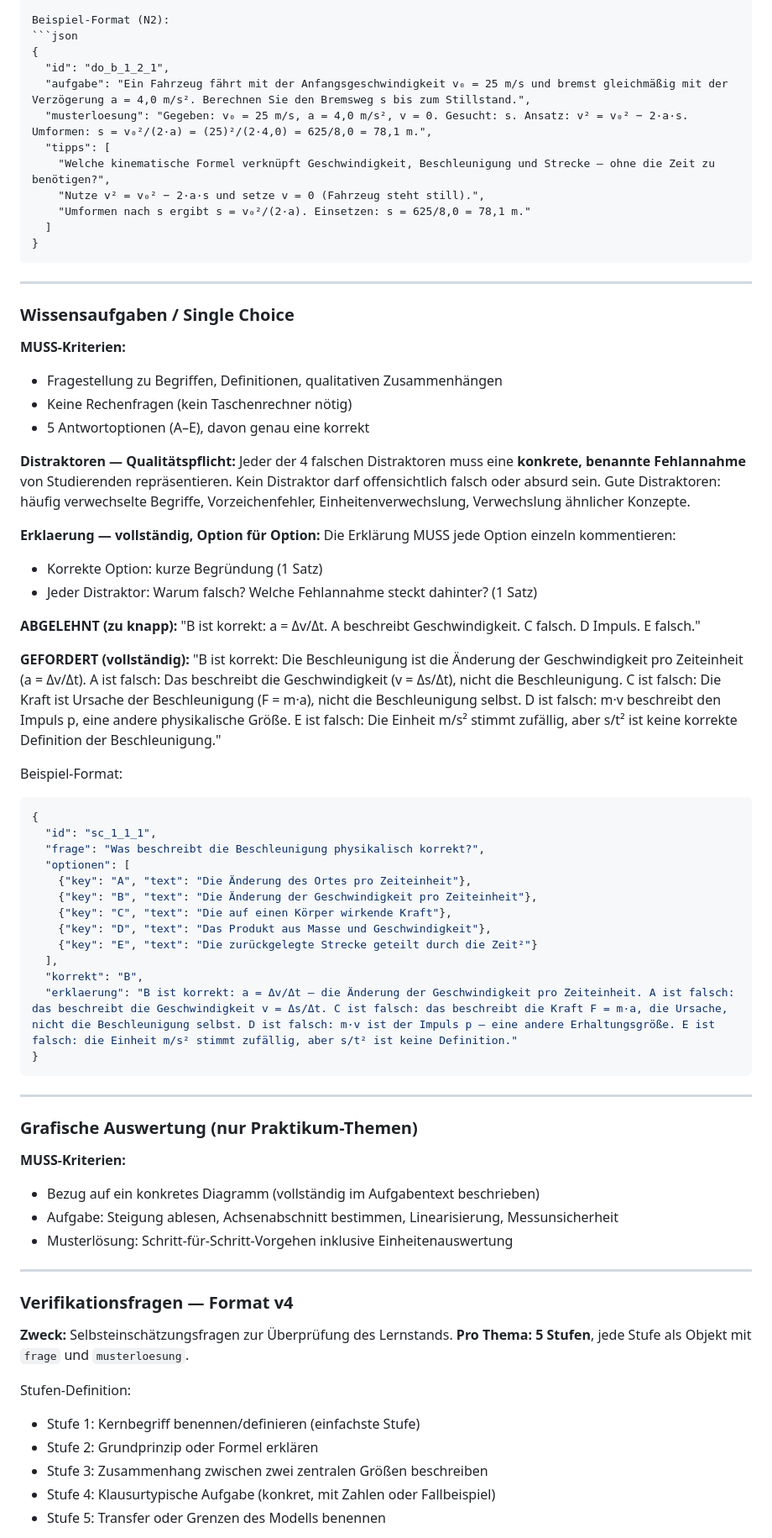
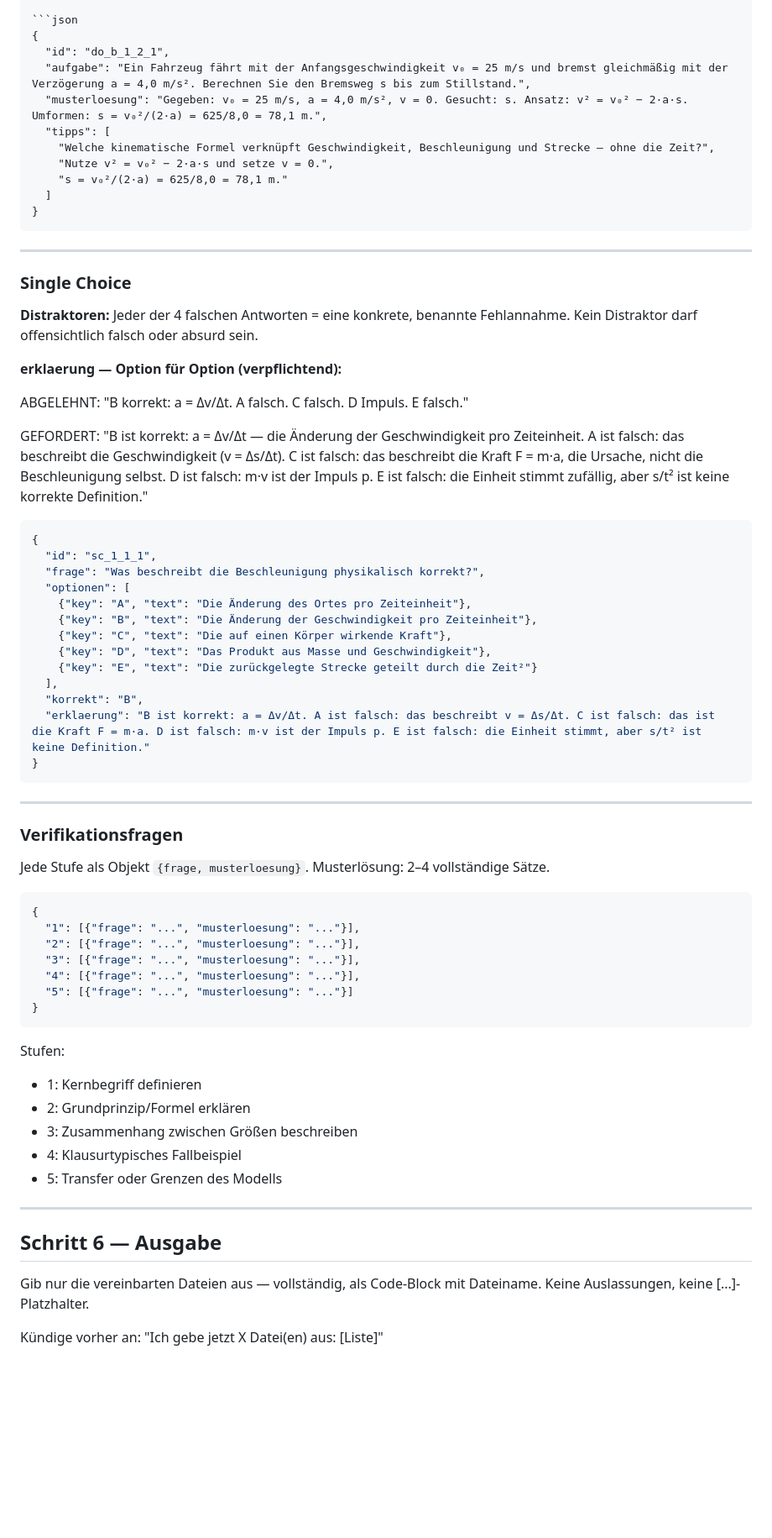
Before and after one commit to ceffertzfhac/mias-lernkreis, a Markdown page: 05_prototype/Information/Dozenten_Prompt_Kursinhalt_v4.md, the part around one of its changes. Shown at 84% size. GitHub-like rendering; blank space fills up the shorter version.

````diff
--- a/05_prototype/Information/Dozenten_Prompt_Kursinhalt_v4.md
+++ b/05_prototype/Information/Dozenten_Prompt_Kursinhalt_v4.md
@@ -171,49 +178,34 @@ Seine Position in Abhängigkeit von der Zeit ist durch x(t) = 1,2 t² + 9,8 t be
 
-Beispiel-Format (N2):
 ```json
 {
   "id": "do_b_1_2_1",
   "aufgabe": "Ein Fahrzeug fährt mit der Anfangsgeschwindigkeit v₀ = 25 m/s und bremst gleichmäßig mit der Verzögerung a = 4,0 m/s². Berechnen Sie den Bremsweg s bis zum Stillstand.",
-  "musterloesung": "Gegeben: v₀ = 25 m/s, a = 4,0 m/s², v = 0. Gesucht: s. Ansatz: v² = v₀² − 2·a·s. Umformen: s = v₀²/(2·a) = (25)²/(2·4,0) = 625/8,0 = 78,1 m.",
+  "musterloesung": "Gegeben: v₀ = 25 m/s, a = 4,0 m/s², v = 0. Gesucht: s. Ansatz: v² = v₀² − 2·a·s. Umformen: s = v₀²/(2·a) = 625/8,0 = 78,1 m.",
   "tipps": [
-    "Welche kinematische Formel verknüpft Geschwindigkeit, Beschleunigung und Strecke — ohne die Zeit zu benötigen?",
-    "Nutze v² = v₀² − 2·a·s und setze v = 0 (Fahrzeug steht still).",
-    "Umformen nach s ergibt s = v₀²/(2·a). Einsetzen: s = 625/8,0 = 78,1 m."
+    "Welche kinematische Formel verknüpft Geschwindigkeit, Beschleunigung und Strecke — ohne die Zeit?",
+    "Nutze v² = v₀² − 2·a·s und setze v = 0.",
+    "s = v₀²/(2·a) = 625/8,0 = 78,1 m."
   ]
 }
 ```
 
 ---
 
-### Wissensaufgaben / Single Choice
+### Single Choice
 
-**MUSS-Kriterien:**
-- Fragestellung zu Begriffen, Definitionen, qualitativen Zusammenhängen
-- Keine Rechenfragen (kein Taschenrechner nötig)
-- 5 Antwortoptionen (A–E), davon genau eine korrekt
+**Distraktoren:** Jeder der 4 falschen Antworten = eine konkrete, benannte Fehlannahme.
+Kein Distraktor darf offensichtlich falsch oder absurd sein.
 
-**Distraktoren — Qualitätspflicht:**
-Jeder der 4 falschen Distraktoren muss eine **konkrete, benannte Fehlannahme** von
-Studierenden repräsentieren. Kein Distraktor darf offensichtlich falsch oder absurd sein.
-Gute Distraktoren: häufig verwechselte Begriffe, Vorzeichenfehler, Einheitenverwechslung,
-Verwechslung ähnlicher Konzepte.
+**erklaerung — Option für Option (verpflichtend):**
 
-**Erklaerung — vollständig, Option für Option:**
-Die Erklärung MUSS jede Option einzeln kommentieren:
-- Korrekte Option: kurze Begründung (1 Satz)
-- Jeder Distraktor: Warum falsch? Welche Fehlannahme steckt dahinter? (1 Satz)
+ABGELEHNT: "B korrekt: a = Δv/Δt. A falsch. C falsch. D Impuls. E falsch."
 
-**ABGELEHNT (zu knapp):**
-"B ist korrekt: a = Δv/Δt. A beschreibt Geschwindigkeit. C falsch. D Impuls. E falsch."
+GEFORDERT: "B ist korrekt: a = Δv/Δt — die Änderung der Geschwindigkeit pro Zeiteinheit.
+A ist falsch: das beschreibt die Geschwindigkeit (v = Δs/Δt).
+C ist falsch: das beschreibt die Kraft F = m·a, die Ursache, nicht die Beschleunigung selbst.
+D ist falsch: m·v ist der Impuls p.
+E ist falsch: die Einheit stimmt zufällig, aber s/t² ist keine korrekte Definition."
 
-**GEFORDERT (vollständig):**
-"B ist korrekt: Die Beschleunigung ist die Änderung der Geschwindigkeit pro Zeiteinheit (a = Δv/Δt).
-A ist falsch: Das beschreibt die Geschwindigkeit (v = Δs/Δt), nicht die Beschleunigung.
-C ist falsch: Die Kraft ist Ursache der Beschleunigung (F = m·a), nicht die Beschleunigung selbst.
-D ist falsch: m·v beschreibt den Impuls p, eine andere physikalische Größe.
-E ist falsch: Die Einheit m/s² stimmt zufällig, aber s/t² ist keine korrekte Definition der Beschleunigung."
-
-Beispiel-Format:
 ```json
 {
   "id": "sc_1_1_1",
@@ -226,30 +218,39 @@ Beispiel-Format:
     {"key": "E", "text": "Die zurückgelegte Strecke geteilt durch die Zeit²"}
   ],
   "korrekt": "B",
-  "erklaerung": "B ist korrekt: a = Δv/Δt — die Änderung der Geschwindigkeit pro Zeiteinheit. A ist falsch: das beschreibt die Geschwindigkeit v = Δs/Δt. C ist falsch: das beschreibt die Kraft F = m·a, die Ursache, nicht die Beschleunigung selbst. D ist falsch: m·v ist der Impuls p — eine andere Erhaltungsgröße. E ist falsch: die Einheit m/s² stimmt zufällig, aber s/t² ist keine Definition."
+  "erklaerung": "B ist korrekt: a = Δv/Δt. A ist falsch: das beschreibt v = Δs/Δt. C ist falsch: das ist die Kraft F = m·a. D ist falsch: m·v ist der Impuls p. E ist falsch: die Einheit stimmt, aber s/t² ist keine Definition."
 }
 ```
 
 ---
 
-### Grafische Auswertung (nur Praktikum-Themen)
+### Verifikationsfragen
 
-**MUSS-Kriterien:**
-- Bezug auf ein konkretes Diagramm (vollständig im Aufgabentext beschrieben)
-- Aufgabe: Steigung ablesen, Achsenabschnitt bestimmen, Linearisierung, Messunsicherheit
-- Musterlösung: Schritt-für-Schritt-Vorgehen inklusive Einheitenauswertung
+Jede Stufe als Objekt `{frage, musterloesung}`. Musterlösung: 2–4 vollständige Sätze.
+
+```json
+{
+  "1": [{"frage": "...", "musterloesung": "..."}],
+  "2": [{"frage": "...", "musterloesung": "..."}],
+  "3": [{"frage": "...", "musterloesung": "..."}],
+  "4": [{"frage": "...", "musterloesung": "..."}],
+  "5": [{"frage": "...", "musterloesung": "..."}]
+}
+```
+
+Stufen:
+- 1: Kernbegriff definieren
+- 2: Grundprinzip/Formel erklären
+- 3: Zusammenhang zwischen Größen beschreiben
+- 4: Klausurtypisches Fallbeispiel
+- 5: Transfer oder Grenzen des Modells
 
 ---
 
-### Verifikationsfragen — Format v4
+## Schritt 6 — Ausgabe
 
-**Zweck:** Selbsteinschätzungsfragen zur Überprüfung des Lernstands.
-**Pro Thema: 5 Stufen**, jede Stufe als Objekt mit `frage` und `musterloesung`.
+Gib nur die vereinbarten Dateien aus — vollständig, als Code-Block mit Dateiname.
+Keine Auslassungen, keine [...]-Platzhalter.
 
-Stufen-Definition:
-- Stufe 1: Kernbegriff benennen/definieren (einfachste Stufe)
-- Stufe 2: Grundprinzip oder Formel erklären
-- Stufe 3: Zusammenhang zwischen zwei zentralen Größen beschreiben
-- Stufe 4: Klausurtypische Aufgabe (konkret, mit Zahlen oder Fallbeispiel)
-- Stufe 5: Transfer oder Grenzen des Modells benennen
+Kündige vorher an: "Ich gebe jetzt X Datei(en) aus: [Liste]"
 
````
Also changed, not shown: other parts of 05_prototype/Information/Dozenten_Prompt_Kursinhalt_v4.md (+135 -226 lines).
